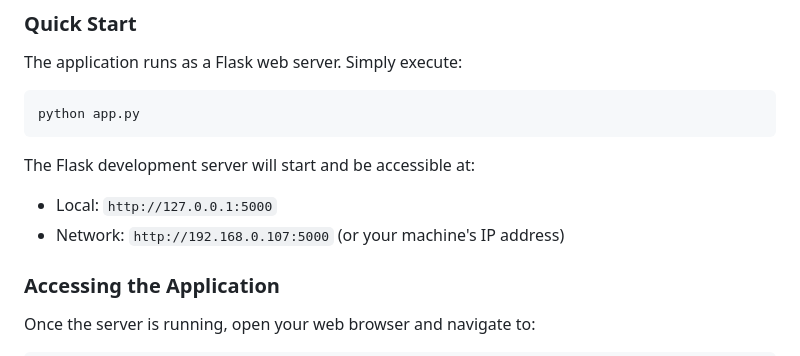
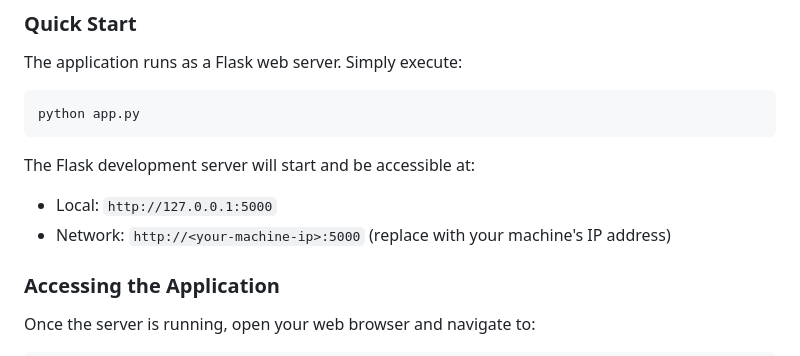
Before and after one commit to hithaishi28/BotBuddy, a Markdown page: README.md, the part around the change. GitHub-like rendering.

Commit message:
Remove hardcoded IP address from README for privacy

```diff
--- a/README.md
+++ b/README.md
@@ -59,7 +59,7 @@ python app.py
 
 The Flask development server will start and be accessible at:
 - Local: `http://127.0.0.1:5000`
-- Network: `http://192.168.0.107:5000` (or your machine's IP address)
+- Network: `http://<your-machine-ip>:5000` (replace with your machine's IP address)
 
 ### Accessing the Application
 
```
